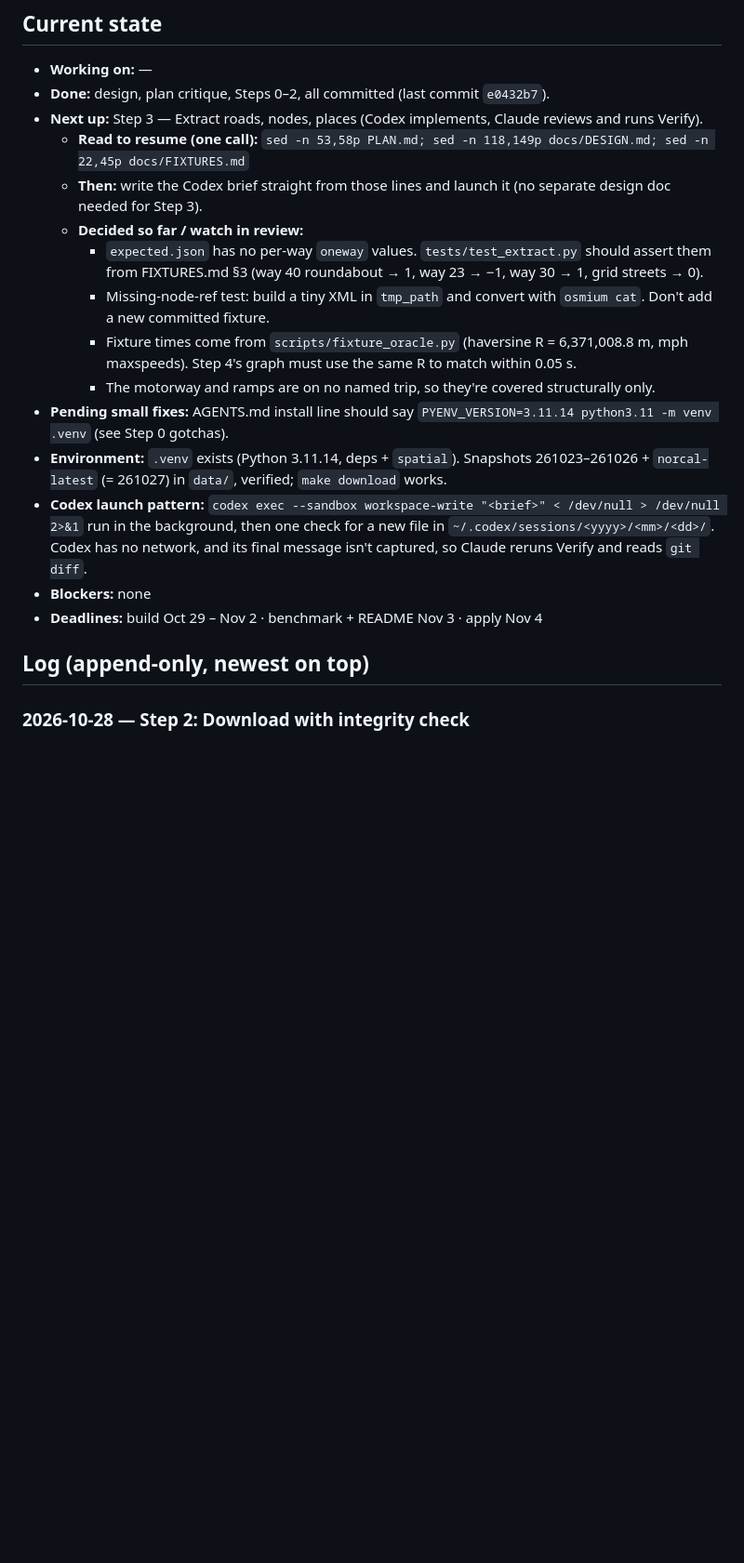
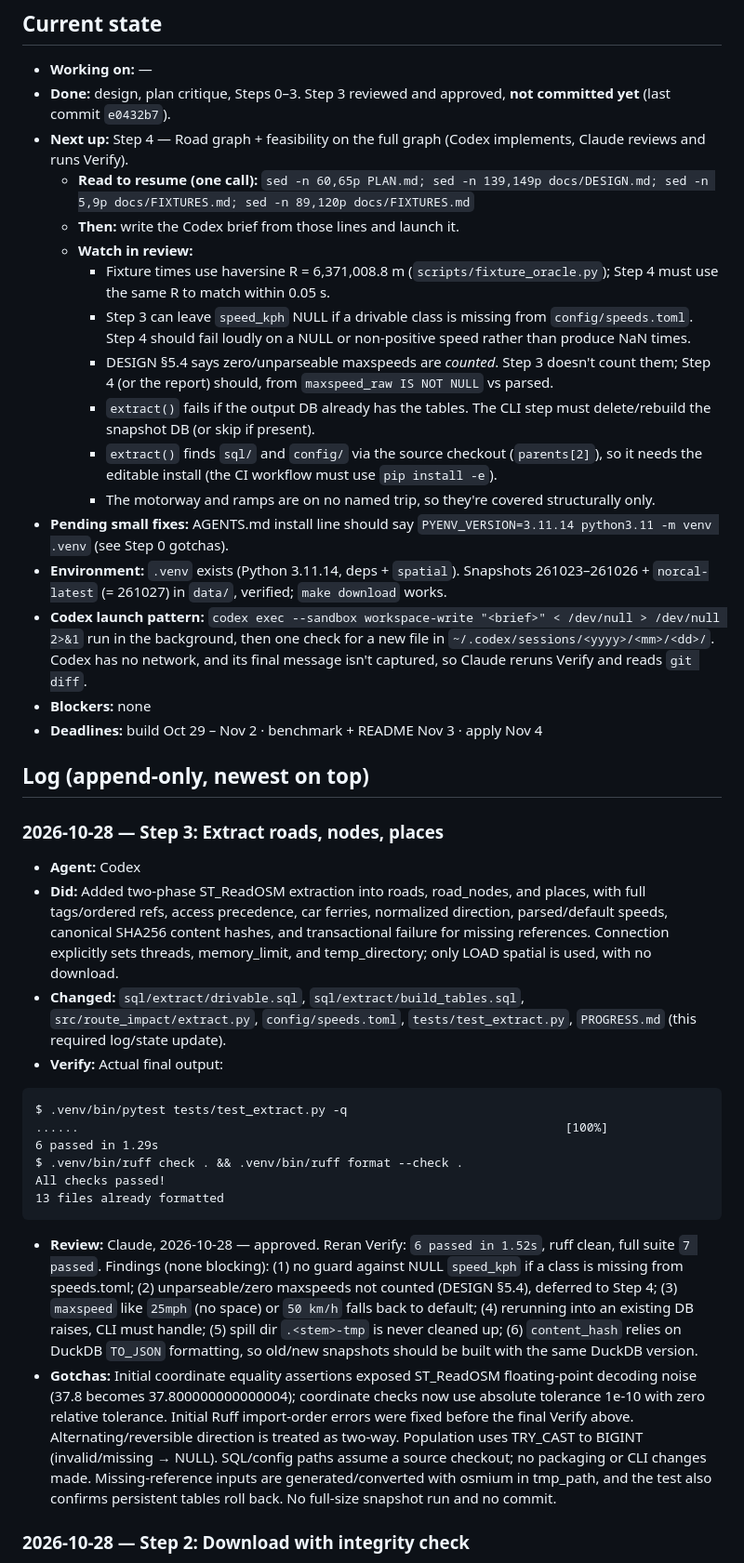
Before and after one commit to jar-narvz/route-impact, a Markdown page: PROGRESS.md, the part around the change. Shown at 93% size. Rendered like a GitHub page; blank space fills up the shorter version.

Commit message:
Record Step 3 review and resume pointers

````diff
--- a/PROGRESS.md
+++ b/PROGRESS.md
@@ -2,14 +2,16 @@
 
 ## Current state
 - **Working on:** —
-- **Done:** design, plan critique, Steps 0–2, all committed (last commit `e0432b7`).
-- **Next up:** Step 3 — Extract roads, nodes, places (Codex implements, Claude reviews and runs Verify).
-  - **Read to resume (one call):** `sed -n 53,58p PLAN.md; sed -n 118,149p docs/DESIGN.md; sed -n 22,45p docs/FIXTURES.md`
-  - **Then:** write the Codex brief straight from those lines and launch it (no separate design doc needed for Step 3).
-  - **Decided so far / watch in review:**
-    - `expected.json` has no per-way `oneway` values. `tests/test_extract.py` should assert them from FIXTURES.md §3 (way 40 roundabout → 1, way 23 → −1, way 30 → 1, grid streets → 0).
-    - Missing-node-ref test: build a tiny XML in `tmp_path` and convert with `osmium cat`. Don't add a new committed fixture.
-    - Fixture times come from `scripts/fixture_oracle.py` (haversine R = 6,371,008.8 m, mph maxspeeds). Step 4's graph must use the same R to match within 0.05 s.
+- **Done:** design, plan critique, Steps 0–3. Step 3 reviewed and approved, **not committed yet** (last commit `e0432b7`).
+- **Next up:** Step 4 — Road graph + feasibility on the full graph (Codex implements, Claude reviews and runs Verify).
+  - **Read to resume (one call):** `sed -n 60,65p PLAN.md; sed -n 139,149p docs/DESIGN.md; sed -n 5,9p docs/FIXTURES.md; sed -n 89,120p docs/FIXTURES.md`
+  - **Then:** write the Codex brief from those lines and launch it.
+  - **Watch in review:**
+    - Fixture times use haversine R = 6,371,008.8 m (`scripts/fixture_oracle.py`); Step 4 must use the same R to match within 0.05 s.
+    - Step 3 can leave `speed_kph` NULL if a drivable class is missing from `config/speeds.toml`. Step 4 should fail loudly on a NULL or non-positive speed rather than produce NaN times.
+    - DESIGN §5.4 says zero/unparseable maxspeeds are *counted*. Step 3 doesn't count them; Step 4 (or the report) should, from `maxspeed_raw IS NOT NULL` vs parsed.
+    - `extract()` fails if the output DB already has the tables. The CLI step must delete/rebuild the snapshot DB (or skip if present).
+    - `extract()` finds `sql/` and `config/` via the source checkout (`parents[2]`), so it needs the editable install (the CI workflow must use `pip install -e`).
     - The motorway and ramps are on no named trip, so they're covered structurally only.
 - **Pending small fixes:** AGENTS.md install line should say `PYENV_VERSION=3.11.14 python3.11 -m venv .venv` (see Step 0 gotchas).
 - **Environment:** `.venv` exists (Python 3.11.14, deps + `spatial`). Snapshots 261023–261026 + `norcal-latest` (= 261027) in `data/`, verified; `make download` works.
@@ -30,6 +32,24 @@ Template — copy above the newest entry:
 - **Review:** <reviewer> — <approved | findings + how resolved>
 - **Gotchas:**
 -->
+
+### 2026-10-28 — Step 3: Extract roads, nodes, places
+- **Agent:** Codex
+- **Did:** Added two-phase ST_ReadOSM extraction into roads, road_nodes, and places, with full tags/ordered refs, access precedence, car ferries, normalized direction, parsed/default speeds, canonical SHA256 content hashes, and transactional failure for missing references. Connection explicitly sets threads, memory_limit, and temp_directory; only LOAD spatial is used, with no download.
+- **Changed:** `sql/extract/drivable.sql`, `sql/extract/build_tables.sql`, `src/route_impact/extract.py`, `config/speeds.toml`, `tests/test_extract.py`, `PROGRESS.md` (this required log/state update).
+- **Verify:** Actual final output:
+
+```text
+$ .venv/bin/pytest tests/test_extract.py -q
+......                                                                   [100%]
+6 passed in 1.29s
+$ .venv/bin/ruff check . && .venv/bin/ruff format --check .
+All checks passed!
+13 files already formatted
+```
+
+- **Review:** Claude, 2026-10-28 — approved. Reran Verify: `6 passed in 1.52s`, ruff clean, full suite `7 passed`. Findings (none blocking): (1) no guard against NULL `speed_kph` if a class is missing from speeds.toml; (2) unparseable/zero maxspeeds not counted (DESIGN §5.4), deferred to Step 4; (3) `maxspeed` like `25mph` (no space) or `50 km/h` falls back to default; (4) rerunning into an existing DB raises, CLI must handle; (5) spill dir `.<stem>-tmp` is never cleaned up; (6) `content_hash` relies on DuckDB `TO_JSON` formatting, so old/new snapshots should be built with the same DuckDB version.
+- **Gotchas:** Initial coordinate equality assertions exposed ST_ReadOSM floating-point decoding noise (37.8 becomes 37.800000000000004); coordinate checks now use absolute tolerance 1e-10 with zero relative tolerance. Initial Ruff import-order errors were fixed before the final Verify above. Alternating/reversible direction is treated as two-way. Population uses TRY_CAST to BIGINT (invalid/missing → NULL). SQL/config paths assume a source checkout; no packaging or CLI changes made. Missing-reference inputs are generated/converted with osmium in tmp_path, and the test also confirms persistent tables roll back. No full-size snapshot run and no commit.
 
 ### 2026-10-28 — Step 2: Download with integrity check
 - **Agent:** Codex (implementation), Claude (review + network Verify)
````
Also changed, not shown: PLAN.md (+1 -1 lines).
